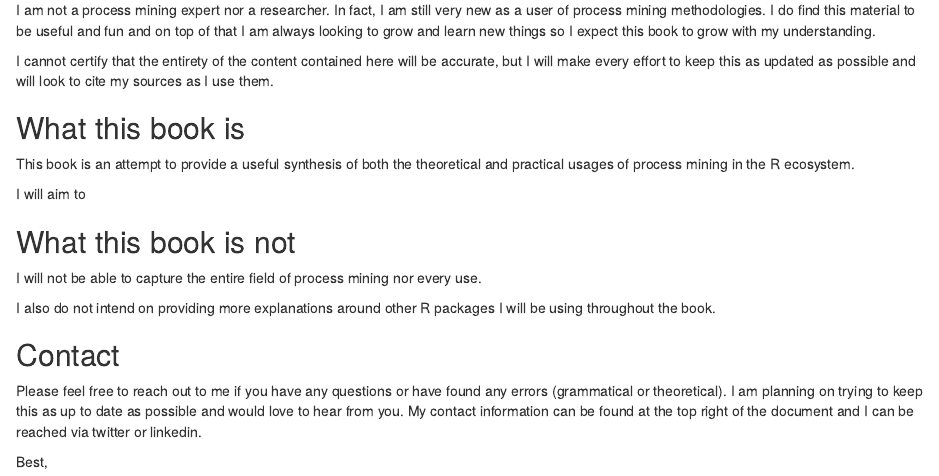
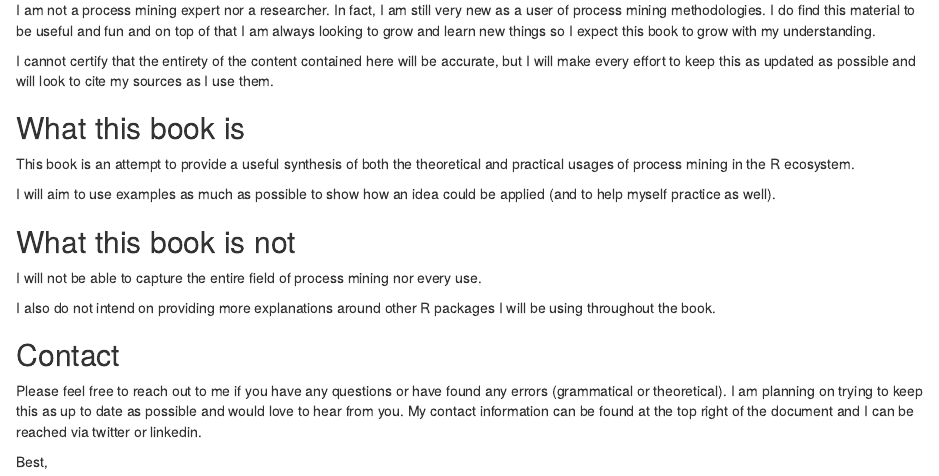
Before and after one commit to phildwalker/process-mapping-101, an R Markdown document (index.Rmd): the page in a window 1100 px wide, from 570 px down. Rendered offline with R 4.5, knitr and Pandoc, with nearby package versions; drawn as R Markdown's standard HTML page in place of the format the file asks for.

Commit message:
updates to welcome

```diff
--- a/index.Rmd
+++ b/index.Rmd
@@ -67,7 +67,7 @@ I cannot certify that the entirety of the content contained here will be accurat
 ## What this book is {-}
 This book is an attempt to provide a useful synthesis of both the theoretical and practical usages of process mining in the R ecosystem.
 
-I will aim to
+I will aim to use examples as much as possible to show how an idea could be applied (and to help myself practice as well).
 
 ## What this book is not {-}
 I will not be able to capture the entire field of process mining nor every use.
```
